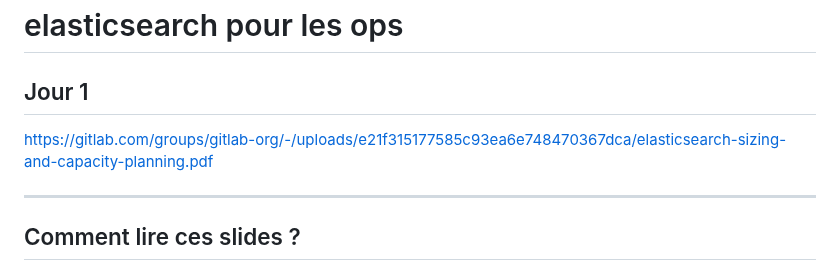
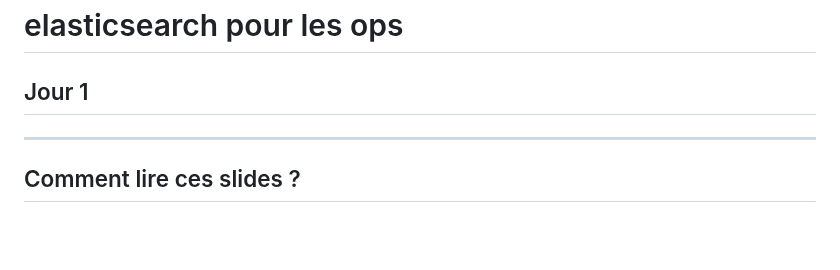
Before and after one commit to juwit/formation-elasticsearch-ops, a Markdown page: jour1.md, the part around the change. Drawn GitHub-style; blank space fills up the shorter version.

Commit message:
🔥 : remove saved link on first slide

```diff
--- a/jour1.md
+++ b/jour1.md
@@ -1,8 +1,6 @@
 # elasticsearch pour les ops
 
 ## Jour 1
-
-https://gitlab.com/groups/gitlab-org/-/uploads/e21f315177585c93ea6e748470367dca/elasticsearch-sizing-and-capacity-planning.pdf
 
 ---
 
```
